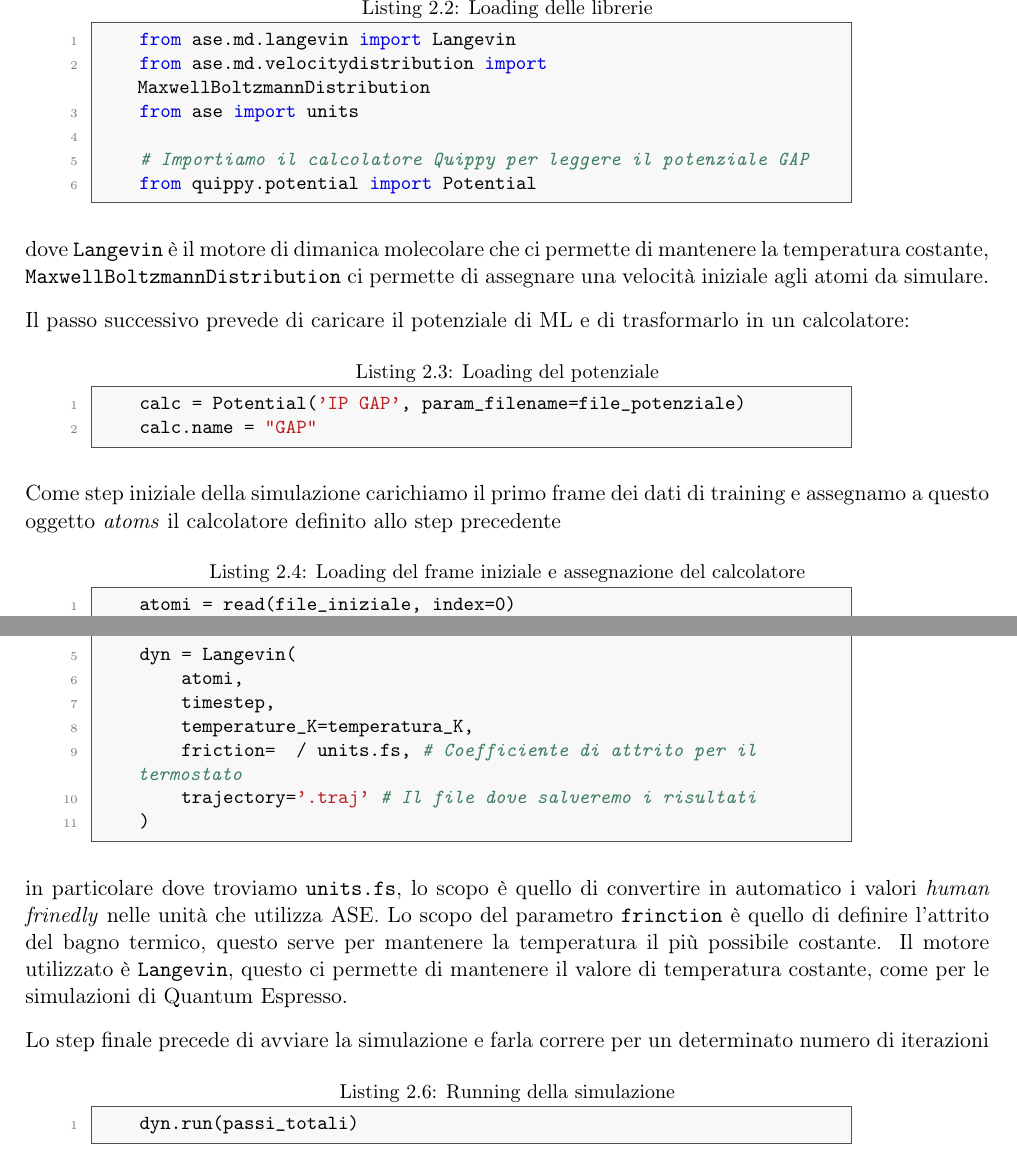
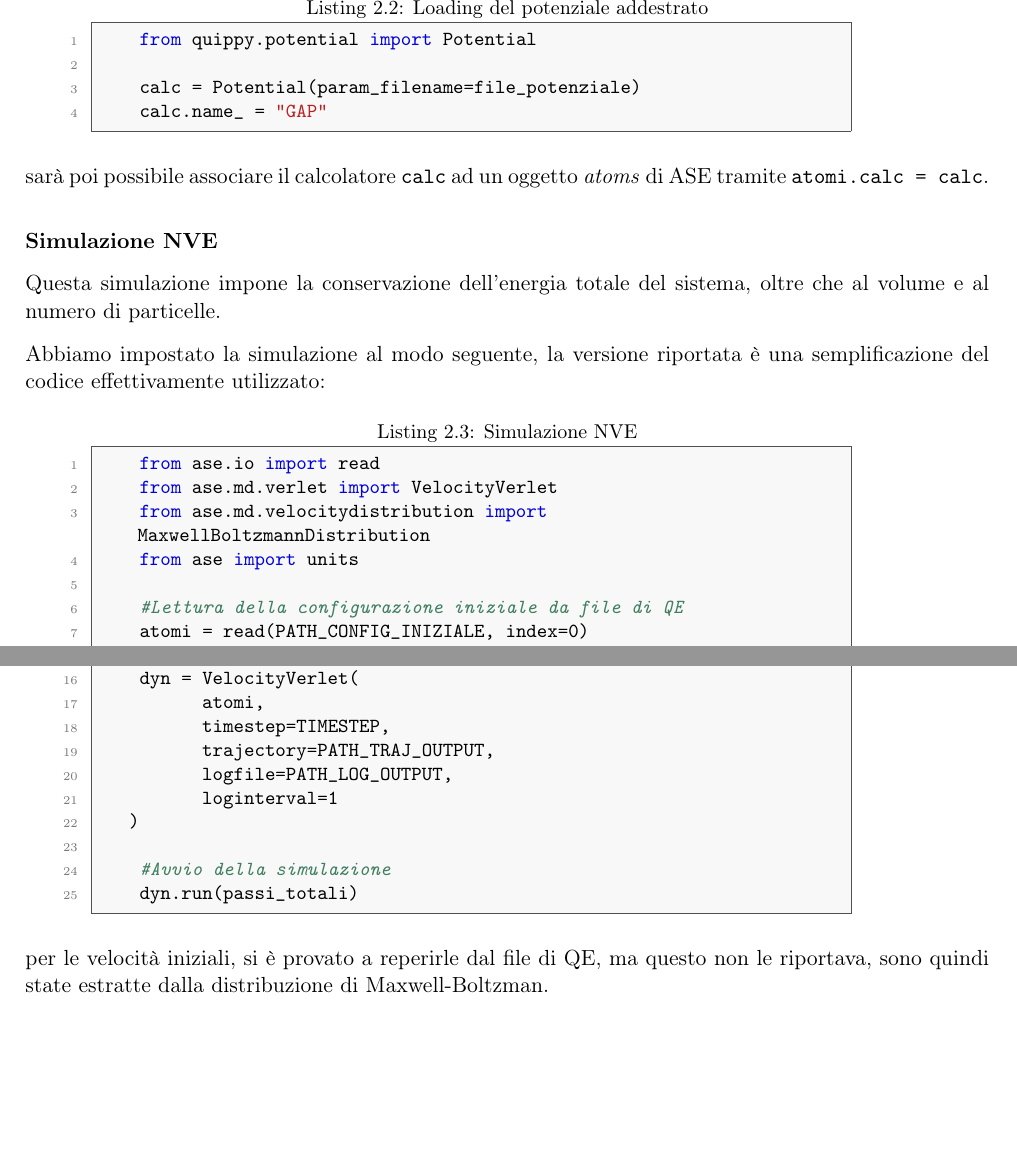
Before and after one commit to albertos-2002/Tesi-3, a LaTeX book (doc/main.tex, which reads doc/chapter/disc-py.tex): two parts of page 14 of 23, joined at a grey line, cut at the place of the change, the shorter picture padded with empty space. Compiled offline with pdfLaTeX.

Commit message:
Update disc-py.tex

```diff
--- a/doc/chapter/disc-py.tex
+++ b/doc/chapter/disc-py.tex
@@ -34,10 +34,28 @@ per muovere gli atomi ed ottenere il frame successivo.
 
 Diamo adesso una descrizione del codice utilizzato per svolgere questo processo, notiamo che il potenziale addestrato tramite QUIP, deve essere caricato tramite la libreria quippy, essendo necessario per la discussione sulla dinamica molecolare, lo riportiamo in questa sezione.
 
-\begin{lstlisting}[caption={Loading delle librerie}, label={code:lib-loading-ase-md}, language=Python]
-    from ase.md.langevin import Langevin
-    from ase.md.velocitydistribution import       MaxwellBoltzmannDistribution
+\begin{lstlisting}[caption={Loading del potenziale addestrato}, label={code:potential-loading-ase-md}, language=Python]
+    from quippy.potential import Potential
+
+    calc = Potential(param_filename=file_potenziale)
+    calc.name_ = "GAP"
+\end{lstlisting}
+
+sarà poi possibile associare il calcolatore \texttt{calc} ad un oggetto \textit{atoms} di ASE tramite \verb|atomi.calc = calc|.
+
+\subsubsection{Simulazione NVE}
+
+Questa simulazione impone la conservazione dell'energia totale del sistema, oltre che al volume e al numero di particelle.
+
+Abbiamo impostato la simulazione al modo seguente, la versione riportata è una semplificazione del codice effettivamente utilizzato:
+
+\begin{lstlisting}[caption={Simulazione NVE}, label={code:simulation-nve-ase-md}, language=Python]
+    from ase.io import read
+    from ase.md.verlet import VelocityVerlet
+    from ase.md.velocitydistribution import MaxwellBoltzmannDistribution
     from ase import units
 
-    # Importiamo il calcolatore Quippy per leggere il potenziale GAP
-    from quippy.potential import Potential
+    #Lettura della configurazione iniziale da file di QE
+    atomi = read(PATH_CONFIG_INIZIALE, index=0)
+
+    #Setting del calcolatore
@@ -44,21 +67,15 @@ Diamo adesso una descrizione del codice utilizzato per svolgere questo processo,
+    #Setting della dinamica molecolare
+    dyn = VelocityVerlet(
+          atomi,
+          timestep=TIMESTEP,
+          trajectory=PATH_TRAJ_OUTPUT,
+          logfile=PATH_LOG_OUTPUT,
+          loginterval=1
+   )
+
+    #Avvio della simulazione
+    dyn.run(passi_totali)
 \end{lstlisting}
 
-dove \texttt{Langevin} è il motore di dimanica molecolare che ci permette di mantenere la temperatura costante, \texttt{MaxwellBoltzmannDistribution} ci permette di assegnare una velocità iniziale agli atomi da simulare.
+per le velocità iniziali, si è provato a reperirle dal file di QE, ma questo non le riportava, sono quindi state estratte dalla distribuzione di Maxwell-Boltzman.
 
-Il passo successivo prevede di caricare il potenziale di ML e di trasformarlo in un calcolatore:
-
-\begin{lstlisting}[caption={Loading del potenziale}, label={code:potenziale-loading-ase-md}, language=Python]
-    calc = Potential('IP GAP', param_filename=file_potenziale)
-    calc.name = "GAP"
-\end{lstlisting}
-
-Come step iniziale della simulazione carichiamo il primo frame dei dati di training e assegnamo a questo oggetto \textit{atoms} il calcolatore definito allo step precedente
-
-\begin{lstlisting}[caption={Loading del frame iniziale e assegnazione del calcolatore}, label={code:frame-start-calculator-ase-md}, language=Python]
-    atomi = read(file_iniziale, index=0)
-    atomi.set_calculator(calc)
-\end{lstlisting}
-
-Possiamo adesso procedere alla costruzione del motore della dinamica molecolare
-
-\begin{lstlisting}[caption={Costruzione del motore per la dinamica molecolare}, label={code:engine-construction-ase-md}, language=Python]
@@ -69,21 +82,3 @@ Possiamo adesso procedere alla costruzione del motore della dinamica molecolare
-    dyn = Langevin(
-        atomi,
-        timestep,
-        temperature_K=temperatura_K,
-        friction=  / units.fs, # Coefficiente di attrito per il termostato
-        trajectory='.traj' # Il file dove salveremo i risultati
-    )
-\end{lstlisting}
-
-in particolare dove troviamo \texttt{units.fs}, lo scopo è quello di convertire in automatico i valori \textit{human frinedly} nelle unità che utilizza ASE.
-Lo scopo del parametro \texttt{frinction} è quello di definire l'attrito del bagno termico, questo serve per mantenere la temperatura il più possibile costante.
-Il motore utilizzato è \texttt{Langevin}, questo ci permette di mantenere il valore di temperatura costante, come per le simulazioni di Quantum Espresso.
-
-Lo step finale precede di avviare la simulazione e farla correre per un determinato numero di iterazioni
-
-\begin{lstlisting}[caption={Running della simulazione}, label={code:running-ase-md}, language=Python]
-    dyn.run(passi_totali)
-\end{lstlisting}
 
 \section{DScribe} %------------------------------------------------------------------------------------------------------------------------------------------------------------------
 Questa è la libreria \cite{dscribe-doc} che si occupa di trasformare la struttura atomica, definita tramite ASE, in un qualcosa di comprensibile dai modelli di ML. Lo scopo principale di questa procedura è quello di rendere il training di un modello il più semplice possibile. L'idea è quella di creare un oggetto che identifichi in modo univoco una determinata struttura atomica e che sia invariante per modifiche "matematiche" della struttura stessa, come possono esserlo le rotazioni; se così non fosse il modello dipenderebbe da un sistema di coordinate e andrebbe sottoposto a training anche per le diverse rotazioni. Questo processo porta alla produzione di un descriptor, o vettore di feature, che contiene l'informazione sulle invarianze delle leggi fisiche che descrivono il sistema. La prima cosa che facciamo notare è che separando il descriptor dalla fase di training è possibile riutilizzarlo con un diverso modello, diminuendo così il tempo necessario per l'addestramento. Abbiamo deciso di utilizzare il descriptor SOAP, per la rappresentazione locale della struttura atomica in analisi. \cite{dscribe-intro,dscribe2}
```
Also changed, not shown: doc/chapter/disc-py.tex (9 more changed lines).
